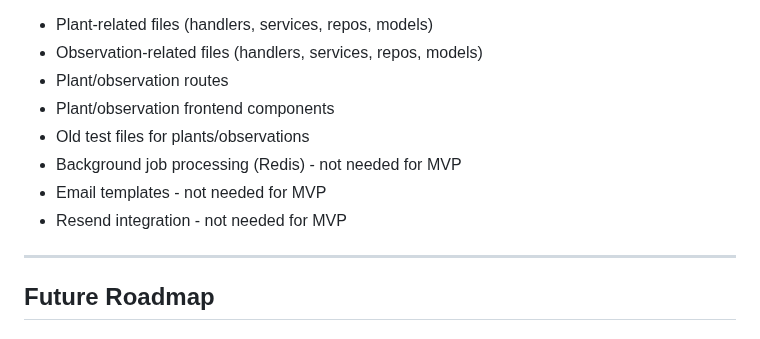
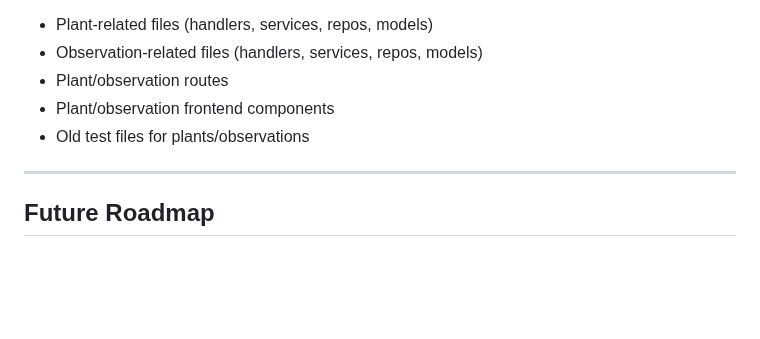
Before and after one commit to srauf24/ark, a Markdown page: apps/backend/claude.md, the part around the change. Rendered like a GitHub page; blank space fills up the shorter version.

Commit message:
edit: removed instructions for deleting logging, redis etc

```diff
--- a/apps/backend/claude.md
+++ b/apps/backend/claude.md
@@ -469,10 +469,6 @@ psql -U postgres -d ark -c "GRANT ALL PRIVILEGES ON ALL TABLES IN SCHEMA public
 - Plant/observation routes
 - Plant/observation frontend components
 - Old test files for plants/observations
-- Background job processing (Redis) - not needed for MVP
-- Email templates - not needed for MVP
-- Resend integration - not needed for MVP
-
 ---
 
 ## Future Roadmap
```
